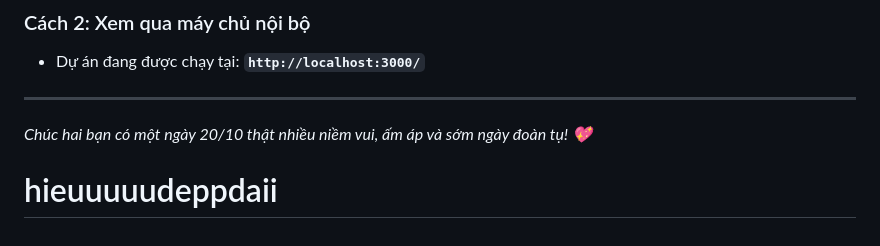
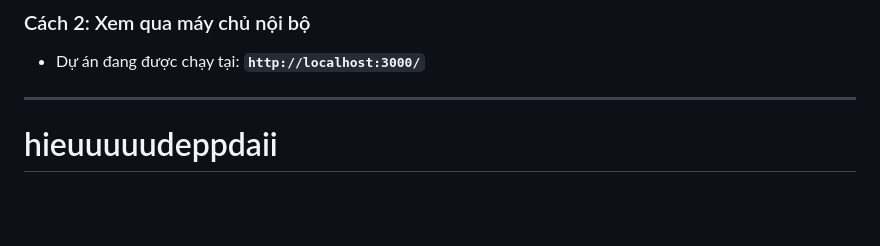
Before and after one commit to tringdmind/hieuuuuudeppdaii, a Markdown page: README.md, the part around the change. GitHub-like rendering; blank space fills up the shorter version.

Commit message:
Remove October 20th greeting from README
Removed a message wishing happiness on October 20th.

```diff
--- a/README.md
+++ b/README.md
@@ -50,5 +50,4 @@ Trang web thiệp chúc mừng ngày Phụ nữ Việt Nam 20/10 được thiế
 
 ---
 
-*Chúc hai bạn có một ngày 20/10 thật nhiều niềm vui, ấm áp và sớm ngày đoàn tụ! 💖*
 # hieuuuuudeppdaii
```
